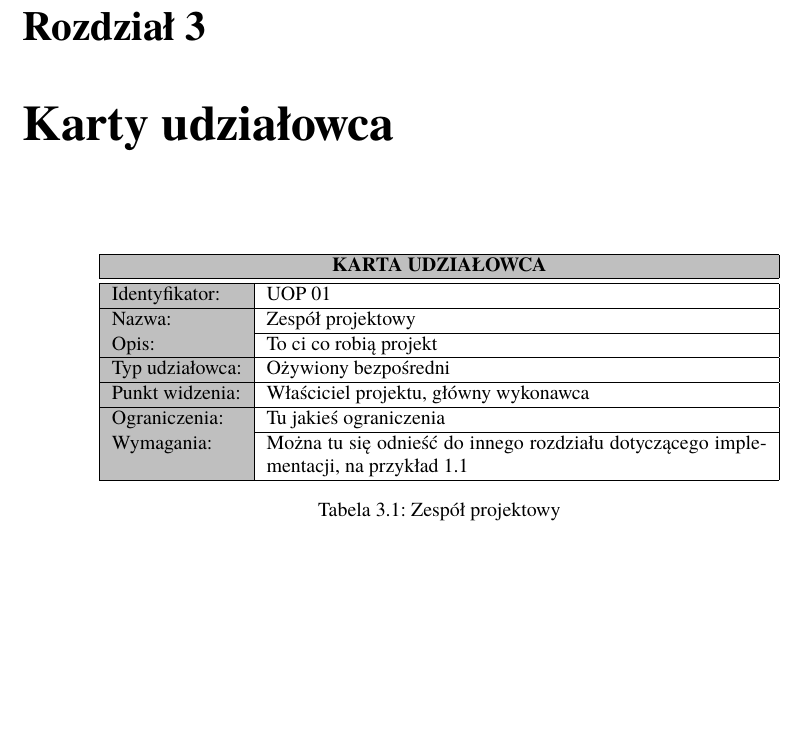
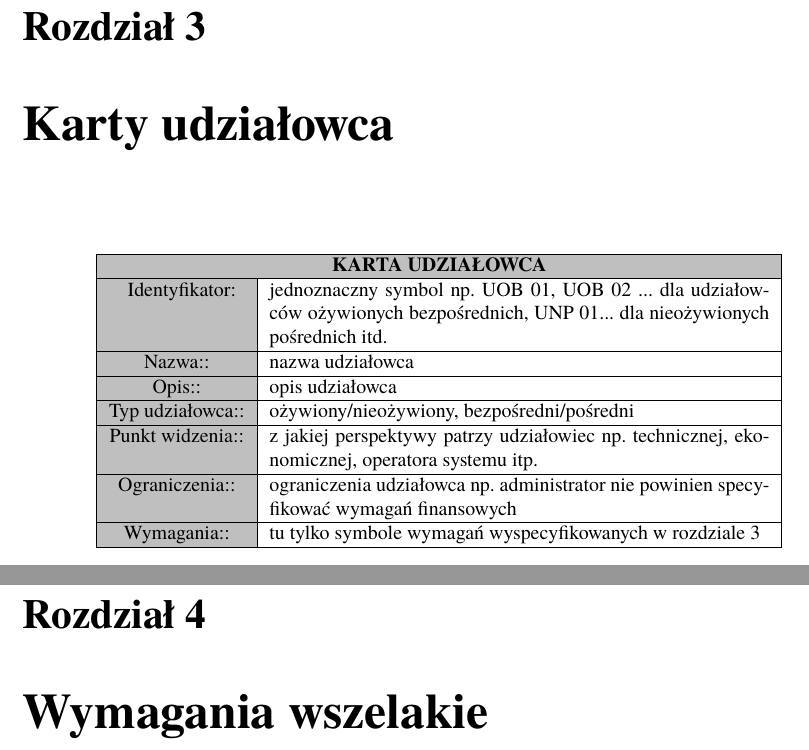
Before and after one commit to pantadeusz/pjatk_latex, a LaTeX thesis (engineer.tex, which reads sprz.cls): part of page 7 of 7 before the commit and two parts of pages 7 and 8 of 8 after it, the two joined at a grey line, cut so that both start at the same text, the shorter picture padded with empty space. Compiled offline with pdfLaTeX.

Commit message:
karta udzialowca - wygodniej

```diff
--- a/engineer.tex
+++ b/engineer.tex
@@ -57,27 +57,28 @@ albo dla wygody jako makro tak jak na obrazku~\ref{img:pjatklogo2}
 
 \chapter{Karty udziałowca}
 
-% \begin{table}[h]
-%     \centering
-%     \begin{tabular}{|>{\columncolor{lightgray}}l|p{0.6\linewidth}|}
-%         \hline
-%         \rowcolor{lightgray}\multicolumn{2}{|c|}{\textbf{KARTA UDZIAŁOWCA}} \\
-%         \hline
-%         Identyfikator: & UOP 01 \\
-%         Nazwa: & Opiekun projektu \\
-%         Opis: & Osoba nadzorująca projekt \\
-%         Typ udziałowca: & Ożywiony pośredni \\
-%         Punkt widzenia: & Z perspektywy technicznej, opiekuna projektu, promotora \\
-%         Ograniczenia: & Brak \\
-%         Wymagania: & tu tylko symbole wymagań wyspecyfikowanych w rozdziale 3 \\
-%         \hline
-%     \end{tabular}
-%     %\caption{Karta udziałowca}
-%     \label{tab:karta_udzialowca}
-% \end{table}
+%\stakeholdertable{UOP 01}{Zespół projektowy}{To ci co robią projekt}{Ożywiony bezpośredni}{Właściciel projektu, główny wykonawca}{Tu jakieś ograniczenia}{Można tu się odnieść do innego rozdziału dotyczącego implementacji, na przykład~\ref{ch:wstep}}{tab:sh:firstone}
 
-\stakeholder{UOP 01}{Zespół projektowy}{To ci co robią projekt}{Ożywiony bezpośredni}{Właściciel projektu, główny wykonawca}{Tu jakieś ograniczenia}{Można tu się odnieść do innego rozdziału dotyczącego implementacji, na przykład~\ref{ch:wstep}}{tab:sh:firstone}
+
+\begin{stakeholder}
+    \tablabel{tab:stakeholder:someholder}
+    \tabcaption{Nazwa udziałowca wyświetlana pod tabelką}
+    \pjid{jednoznaczny symbol np. UOB 01, UOB 02 ... dla udziałowców ożywionych bezpośrednich, UNP 01... dla nieożywionych pośrednich itd.}
+    \pjname{nazwa udziałowca}
+    \pjdescription{opis udziałowca}
+    \pjtype{ożywiony/nieożywiony, bezpośredni/pośredni}
+    \pjviewpoint{z jakiej perspektywy patrzy udziałowiec np. technicznej, ekonomicznej, operatora systemu itp.}
+    \pjlimits{ograniczenia udziałowca np. administrator nie powinien specyfikować wymagań finansowych}
+    \pjrequ{tu tylko symbole wymagań wyspecyfikowanych w rozdziale 3}
+\end{stakeholder}
+
+
+\chapter{Wymagania wszelakie}
+
 
 \printbibliography[title={Bibliografia}]
 
+
+
+
 \end{document}
--- a/sprz.cls
+++ b/sprz.cls
@@ -49,33 +49,133 @@
 \end{figure}
 }
 
-\newcommand{\stakeholder}[8]{
+% \newcommand{\stakeholdertable}[8]{
+% \begin{table}[h]
+%   \centering
+%   \begin{tabular}{|>{\columncolor{lightgray}}l|p{0.6\linewidth}|}
+%       \hline
+%       \rowcolor{lightgray}\multicolumn{2}{|c|}{\textbf{KARTA UDZIAŁOWCA}} \\
+%       \hline
+%       \hline
+%       Identyfikator: & #1 \\
+%       \hline
+%       Nazwa: & #2 \\
+%       \hline
+%       Opis: & #3 \\
+%       \hline
+%       Typ udziałowca: & #4 \\
+%       \hline
+%       Punkt widzenia: & #5 \\
+%       \hline
+%       Ograniczenia: & #6 \\
+%       \hline
+%       Wymagania: & #7 \\
+%       \hline
+%   \end{tabular}
+%   \caption{#2}
+%   \label{#8}
+% \end{table}
+% }
+
+\newcommand{\pjid}[1]{Identyfikator: & #1 \\ \hline}
+\newcommand{\pjname}[1]{Nazwa:: & #1 \\ \hline}
+\newcommand{\pjdescription}[1]{Opis:: & #1 \\ \hline}
+\newcommand{\pjtype}[1]{Typ udziałowca:: & #1 \\ \hline}
+\newcommand{\pjviewpoint}[1]{Punkt widzenia:: & #1 \\ \hline}
+\newcommand{\pjlimits}[1]{Ograniczenia:: & #1 \\ \hline}
+\newcommand{\pjrequ}[1]{Wymagania:: & #1 \\ \hline}
+\newcommand{\@tablabel}{}
+\newcommand{\tablabel}[1]{\renewcommand{\@tablabel}{\label{#1}}}
+\newcommand{\@tabcaption}{}
+\newcommand{\tabcaption}[1]{\renewcommand{\@tabcaption}{\caption{#1}}}
+
+
+% Define the new environment 'stakeholder' and custom commands for stakeholders' information
+\newenvironment{stakeholder}{%
+    \table[h]
+    \centering
+    \begin{tabular}{|>{\columncolor{lightgray}}c|p{0.6\linewidth}|}
+    \hline
+    \rowcolor{lightgray}\multicolumn{2}{|c|}{\textbf{KARTA UDZIAŁOWCA}} \\
+    \hline
+}{%
+    \end{tabular}
+    \@tablabel
+    \@tabcaption
+    \endtable
+}
+
+
+
+
+
+
+
+
+
+
+
+\newcommand{\generalrequirement}[7]{
 \begin{table}[h]
   \centering
-  \begin{tabular}{|>{\columncolor{lightgray}}l|p{0.6\linewidth}|}
+  \begin{tabular}{|>{\columncolor{lightgray}}l|l|>{\columncolor{lightgray}}l|p{0.1\linewidth}|}
       \hline
-      \rowcolor{lightgray}\multicolumn{2}{|c|}{\textbf{KARTA UDZIAŁOWCA}} \\
+      \rowcolor{lightgray}\multicolumn{4}{|c|}{\textbf{KARTA WYMAGANIA}} \\
       \hline
       \hline
-      Identyfikator: & #1 \\
+      Identyfikator: & #1 & Priorytet: & #2 \\
       \hline
-      Nazwa: & #2 \\
+      Nazwa: & \multicolumn{3}{|p{0.6\linewidth}|}{#3} \\
       \hline
-      Opis: & #3 \\
+      Opis: & \multicolumn{3}{|p{0.6\linewidth}|}{#4} \\
       \hline
-      Typ udziałowca: & #4 \\
+      Udziałowiec: & \multicolumn{3}{|p{0.6\linewidth}|}{#5}\\
       \hline
-      Punkt widzenia: & #5 \\
-      \hline
-      Ograniczenia: & #6 \\
-      \hline
-      Wymagania: & #7 \\
+      Wymagania powiązane: & \multicolumn{3}{|p{0.6\linewidth}|}{#6} \\
       \hline
   \end{tabular}
-  \caption{#2}
-  \label{#8}
+  \caption{#3}
+  \label{#7}
 \end{table}
 }
+
+
+% \newcommand{\functionalrequirement}[13]{
+% \begin{table}[h]
+%   \centering
+%   \begin{tabular}{|>{\columncolor{lightgray}}l|l|>{\columncolor{lightgray}}l|p{0.1\linewidth}|}
+%       \hline
+%       \rowcolor{lightgray}\multicolumn{4}{|c|}{\textbf{KARTA WYMAGANIA}} \\
+%       \hline
+%       \hline
+%       Identyfikator: & #1 & Priorytet: & #2 \\
+%       \hline
+%       Nazwa: & \multicolumn{3}{|p{0.6\linewidth}|}{#3} \\
+%       \hline
+%       Opis: & \multicolumn{3}{|p{0.6\linewidth}|}{#4} \\
+%       \hline
+%       Kryteria akceptacji & \multicolumn{3}{|p{0.6\linewidth}|}{#5} \\
+%       \hline
+%       Dane wejściowe & \multicolumn{3}{|p{0.6\linewidth}|}{#6} \\
+%       \hline
+%       Warunki początkowe & \multicolumn{3}{|p{0.6\linewidth}|}{#7} \\
+%       \hline
+%       Warunki końcowe & \multicolumn{3}{|p{0.6\linewidth}|}{#8} \\
+%       \hline
+%       Sytuacje wyjątkowe & \multicolumn{3}{|p{0.6\linewidth}|}{#9} \\
+%       \hline
+%       Szczegóły implementacji & \multicolumn{3}{|p{0.6\linewidth}|}{#10} \\
+%       \hline
+%       Udziałowiec & \multicolumn{3}{|p{0.6\linewidth}|}{#11} \\
+%       \hline
+%       Wymagania powiązane & \multicolumn{3}{|p{0.6\linewidth}|}{#12} \\
+%       \hline
+%   \end{tabular}
+%   \caption{#3}
+%   \label{#13}
+% \end{table}
+% }
+
 
 \newcommand{\placetextbox}[4]{% \placetextbox{<offset top>}{<offset left/right>}{<align>}{<stuff>}
   \setbox0=\hbox{#4}% Put <stuff> in a box
```
